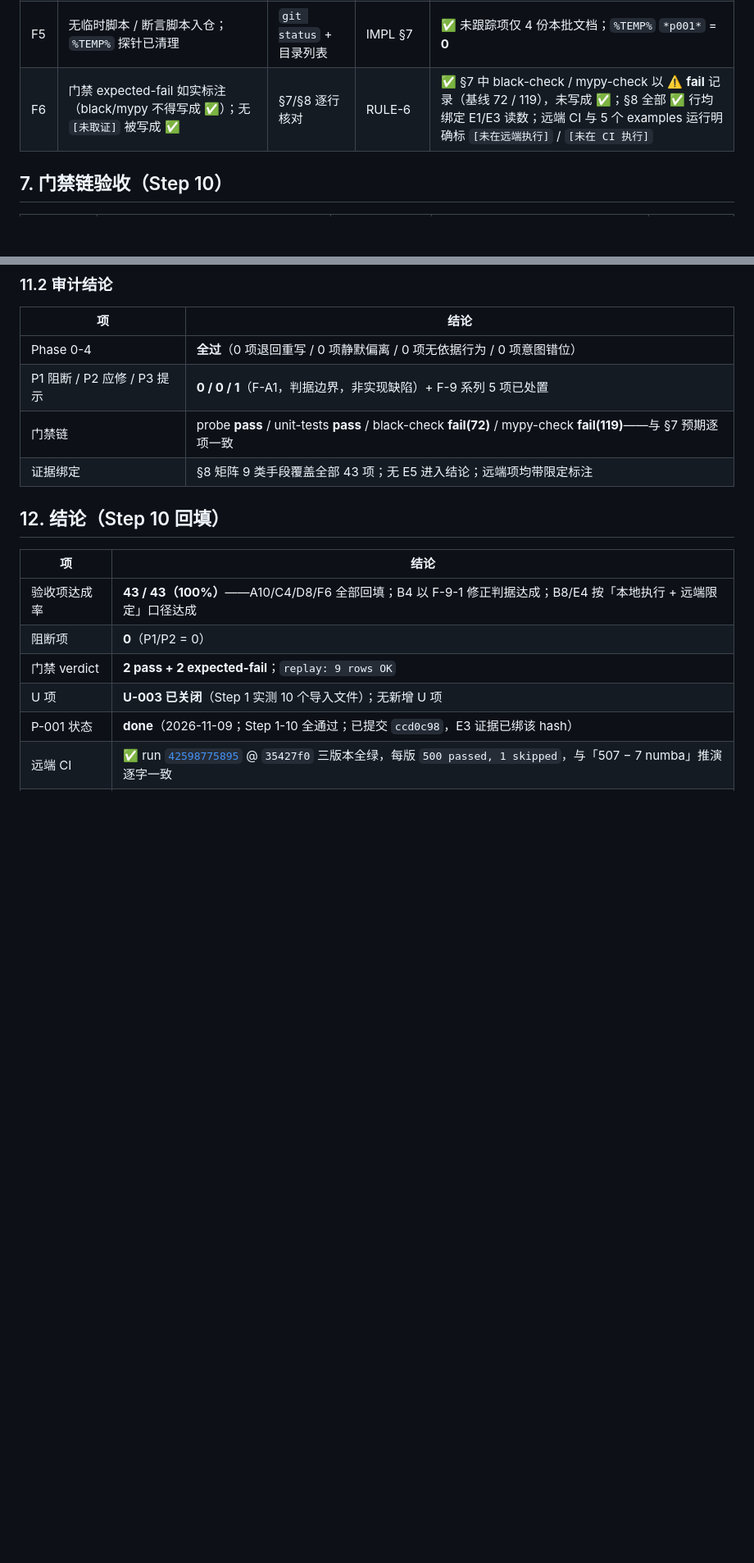
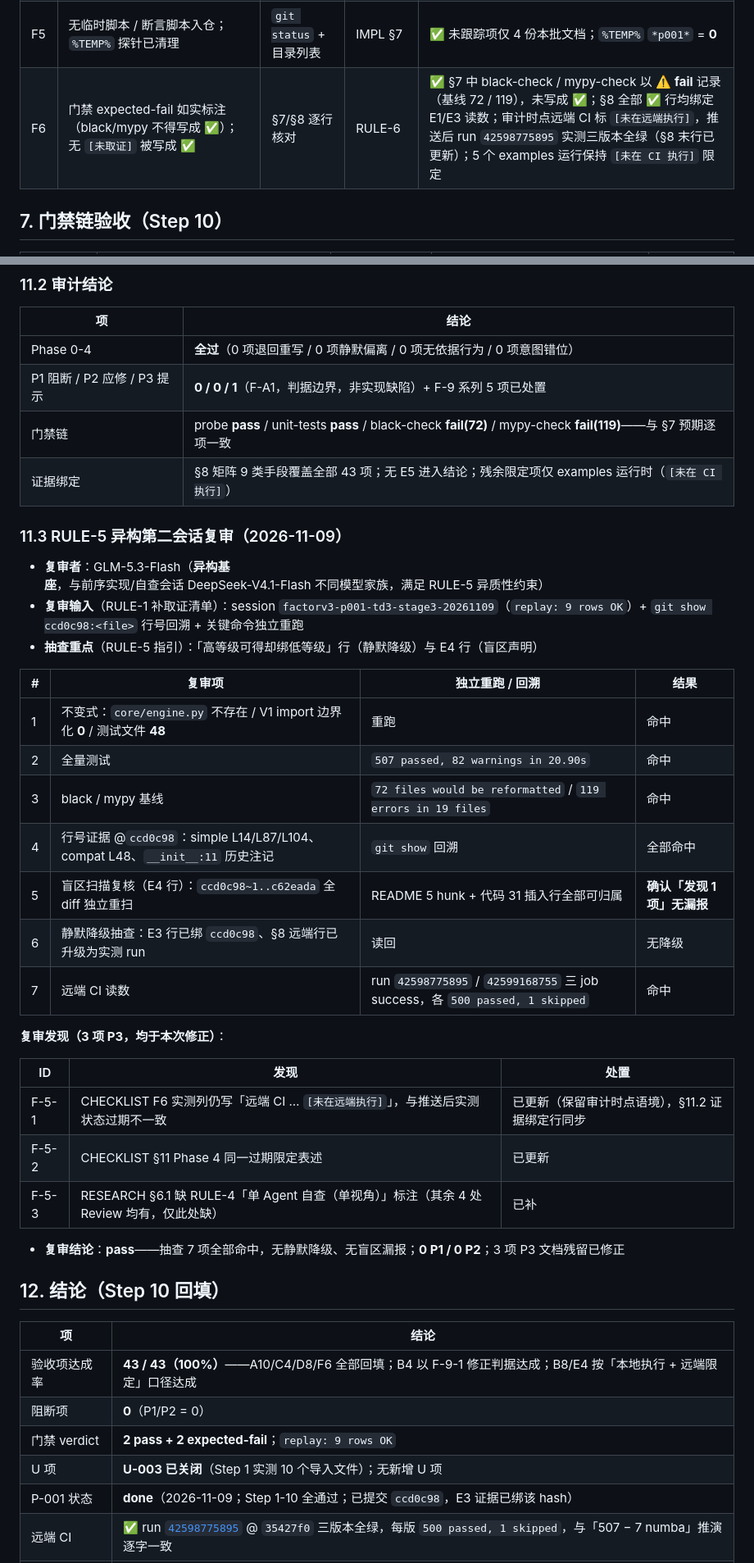
Before and after one commit to StormstoutLau/Factor_Trading, a Markdown page: docs/CHECKLIST_td3_stage3.md, 2 parts joined by grey strips. Shown at 82% size. Rendered like a GitHub page; blank space fills up the shorter version.

Commit message:
docs(TD-3): RULE-5 异构第二会话复审 pass（P-001）
异构基座（GLM-5.3-Flash，与前序 DeepSeek 会话不同模型家族）独立重跑不变式/全量/门禁 + 行号回溯 + 盲区重扫：抽查 7 项全命中，无静默降级。修正 3 项 P3 文档残留（F-5-1/F-5-2 CHECKLIST 过期限定表述、F-5-3 RESEARCH §6.1 补 RULE-4 标注），复审记录落 CHECKLIST §11.3。

```diff
--- a/docs/CHECKLIST_td3_stage3.md
+++ b/docs/CHECKLIST_td3_stage3.md
@@ -89,7 +89,7 @@
 | F3 | `mypy --explicit-package-bases core` = `119 errors`（168 − 49，预期 fail，无回归） | 门禁输出 | DESIGN R9；IMPL §2 | ✅ **`Found 119 errors in 19 files (checked 29 source files)`**，exit 1（预期 fail） |
 | F4 | 修改文件无行尾空白、UTF-8 无 BOM；删除文件后无残留 `__pycache__/engine*.pyc` 提交 | `Select-String '  $'` + `git status` | 文档卫生 | ✅ 新增 85 行 **0 行尾空白**；17 文件 **BOM 0**；114 处**既有**行尾空白未触碰（非本批引入）；`core/__pycache__/engine.cpython-31*.pyc` 与 `test_visual_trace*.pyc` 已清理（0 残留、未跟踪） |
 | F5 | 无临时脚本 / 断言脚本入仓；`%TEMP%` 探针已清理 | `git status` + 目录列表 | IMPL §7 | ✅ 未跟踪项仅 4 份本批文档；`%TEMP%` `*p001*` = **0** |
-| F6 | 门禁 expected-fail 如实标注（black/mypy 不得写成 ✅）；无 `[未取证]` 被写成 ✅ | §7/§8 逐行核对 | RULE-6 | ✅ §7 中 black-check / mypy-check 以 ⚠️ **fail** 记录（基线 72 / 119），未写成 ✅；§8 全部 ✅ 行均绑定 E1/E3 读数；远端 CI 与 5 个 examples 运行明确标 `[未在远端执行]` / `[未在 CI 执行]` |
+| F6 | 门禁 expected-fail 如实标注（black/mypy 不得写成 ✅）；无 `[未取证]` 被写成 ✅ | §7/§8 逐行核对 | RULE-6 | ✅ §7 中 black-check / mypy-check 以 ⚠️ **fail** 记录（基线 72 / 119），未写成 ✅；§8 全部 ✅ 行均绑定 E1/E3 读数；审计时点远端 CI 标 `[未在远端执行]`，推送后 run `42598775895` 实测三版本全绿（§8 末行已更新）；5 个 examples 运行保持 `[未在 CI 执行]` 限定 |
 
 ## 7. 门禁链验收（Step 10）
 
@@ -256,7 +256,33 @@
 | Phase 0-4 | **全过**（0 项退回重写 / 0 项静默偏离 / 0 项无依据行为 / 0 项意图错位） |
 | P1 阻断 / P2 应修 / P3 提示 | **0 / 0 / 1**（F-A1，判据边界，非实现缺陷）+ F-9 系列 5 项已处置 |
 | 门禁链 | probe **pass** / unit-tests **pass** / black-check **fail(72)** / mypy-check **fail(119)**——与 §7 预期逐项一致 |
-| 证据绑定 | §8 矩阵 9 类手段覆盖全部 43 项；无 E5 进入结论；远端项均带限定标注 |
+| 证据绑定 | §8 矩阵 9 类手段覆盖全部 43 项；无 E5 进入结论；残余限定项仅 examples 运行时（`[未在 CI 执行]`） |
+
+### 11.3 RULE-5 异构第二会话复审（2026-11-09）
+
+- **复审者**：GLM-5.3-Flash（**异构基座**，与前序实现/自查会话 DeepSeek-V4.1-Flash 不同模型家族，满足 RULE-5 异质性约束）
+- **复审输入**（RULE-1 补取证清单）：session `factorv3-p001-td3-stage3-20261109`（`replay: 9 rows OK`）+ `git show ccd0c98:<file>` 行号回溯 + 关键命令独立重跑
+- **抽查重点**（RULE-5 指引）：「高等级可得却绑低等级」行（静默降级）与 E4 行（盲区声明）
+
+| # | 复审项 | 独立重跑 / 回溯 | 结果 |
+|---|--------|-----------------|------|
+| 1 | 不变式：`core/engine.py` 不存在 / V1 import 边界化 **0** / 测试文件 **48** | 重跑 | 命中 |
+| 2 | 全量测试 | `507 passed, 82 warnings in 20.90s` | 命中 |
+| 3 | black / mypy 基线 | `72 files would be reformatted` / `119 errors in 19 files` | 命中 |
+| 4 | 行号证据 @`ccd0c98`：simple L14/L87/L104、compat L48、`__init__:11` 历史注记 | `git show` 回溯 | 全部命中 |
+| 5 | 盲区扫描复核（E4 行）：`ccd0c98~1..c62eada` 全 diff 独立重扫 | README 5 hunk + 代码 31 插入行全部可归属 | **确认「发现 1 项」无漏报** |
+| 6 | 静默降级抽查：E3 行已绑 `ccd0c98`、§8 远端行已升级为实测 run | 读回 | 无降级 |
+| 7 | 远端 CI 读数 | run `42598775895` / `42599168755` 三 job success，各 `500 passed, 1 skipped` | 命中 |
+
+**复审发现（3 项 P3，均于本次修正）**：
+
+| ID | 发现 | 处置 |
+|----|------|------|
+| F-5-1 | CHECKLIST F6 实测列仍写「远端 CI … `[未在远端执行]`」，与推送后实测状态过期不一致 | 已更新（保留审计时点语境），§11.2 证据绑定行同步 |
+| F-5-2 | CHECKLIST §11 Phase 4 同一过期限定表述 | 已更新 |
+| F-5-3 | RESEARCH §6.1 缺 RULE-4「单 Agent 自查（单视角）」标注（其余 4 处 Review 均有，仅此处缺） | 已补 |
+
+- **复审结论**：**pass**——抽查 7 项全部命中，无静默降级、无盲区漏报；**0 P1 / 0 P2**；3 项 P3 文档残留已修正
 
 ## 12. 结论（Step 10 回填）
 
```
Also changed, not shown: other parts of docs/CHECKLIST_td3_stage3.md (+1 -1 lines), docs/PROGRESS.md (+1 -0 lines), docs/RESEARCH_td3_stage3.md (+1 -1 lines).
